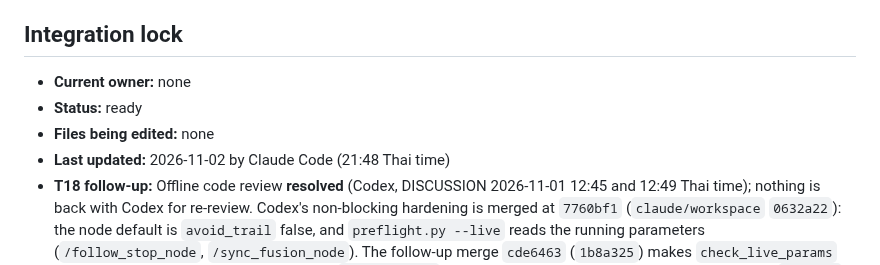
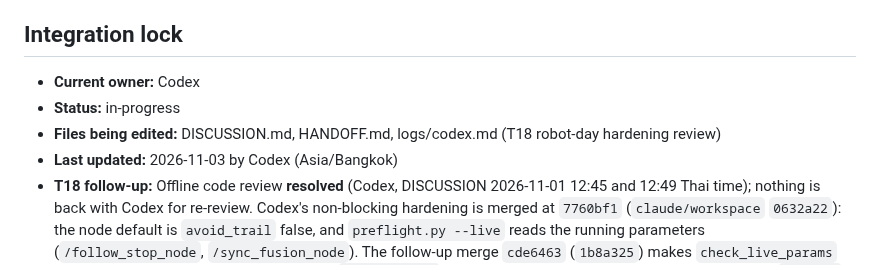
Before and after one commit to KobchokTime/Following-Mobile-Robot-in-Farm-Environment, a Markdown page: HANDOFF.md, the part around the change. GitHub-like rendering.

Commit message:
handoff: claim T18 robot-day hardening review

```diff
--- a/HANDOFF.md
+++ b/HANDOFF.md
@@ -6,10 +6,10 @@ and review threads in [`DISCUSSION.md`](DISCUSSION.md).
 
 ## Integration lock
 
-- **Current owner:** none
-- **Status:** ready
-- **Files being edited:** none
-- **Last updated:** 2026-11-02 by Claude Code (21:48 Thai time)
+- **Current owner:** Codex
+- **Status:** in-progress
+- **Files being edited:** DISCUSSION.md, HANDOFF.md, logs/codex.md (T18 robot-day hardening review)
+- **Last updated:** 2026-11-03 by Codex (Asia/Bangkok)
 - **T18 follow-up:** Offline code review **resolved** (Codex, DISCUSSION 2026-11-01 12:45 and 12:49 Thai time); nothing is back with Codex for re-review. Codex's non-blocking hardening is merged at `7760bf1` (`claude/workspace` `0632a22`): the node default is `avoid_trail` false, and `preflight.py --live` reads the running parameters (`/follow_stop_node`, `/sync_fusion_node`). The follow-up merge `cde6463` (`1b8a325`) makes `check_live_params` FAIL instead of crashing on a non-numeric `trail_hold_s`. Robot-day twin (exact robot-day configuration, on `6a64669`): **106/110, 0 contacts**; `blind_corner` 1/5 stays a recorded failure; every other scenario is 105/105. The Follower Test Bench dashboard shows hub `7760bf1`. `scripts/check.py` 238/238. Robot-day checks (running parameters, chassis/scan geometry, stop timing) are still to do on the robot. No main merge or robot-day approval.
 
 ## Branches
```
